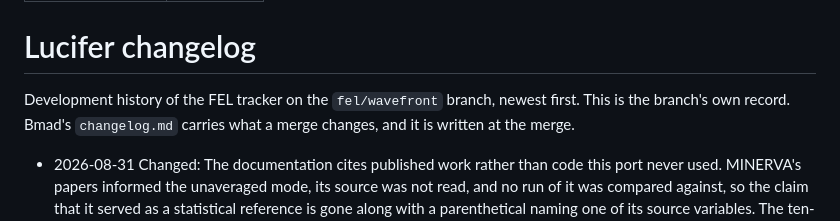
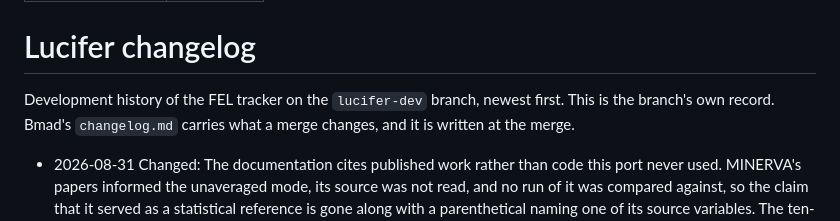
Before and after one commit to ChristopherMayes/lucifer, a Markdown page: lucifer/doc/changelog.md, the part around the change. GitHub-like rendering.

Commit message:
Name the branch the work is actually on.
The changelog's header said fel/wavefront. The branch is lucifer-dev, renamed
when the work was redirected to a fork that can be pushed to.

No keystone for this one, and the reason is visible in the diff: it is one
sentence of a changelog header. No code, script, deck, lattice or generated file
is touched, so no tier digit can move. The site builds twelve pages with no
warnings and the input-reference conformance check passes.

Co-Authored-By: Claude Opus 5 (1M context) <noreply@anthropic.com>

```diff
--- a/lucifer/doc/changelog.md
+++ b/lucifer/doc/changelog.md
@@ -5,7 +5,7 @@ short_title: Changelog
 
 # Lucifer changelog
 
-Development history of the FEL tracker on the `fel/wavefront` branch, newest first.
+Development history of the FEL tracker on the `lucifer-dev` branch, newest first.
 This is the branch's own record. Bmad's `changelog.md` carries what a merge changes,
 and it is written at the merge.
 
```
